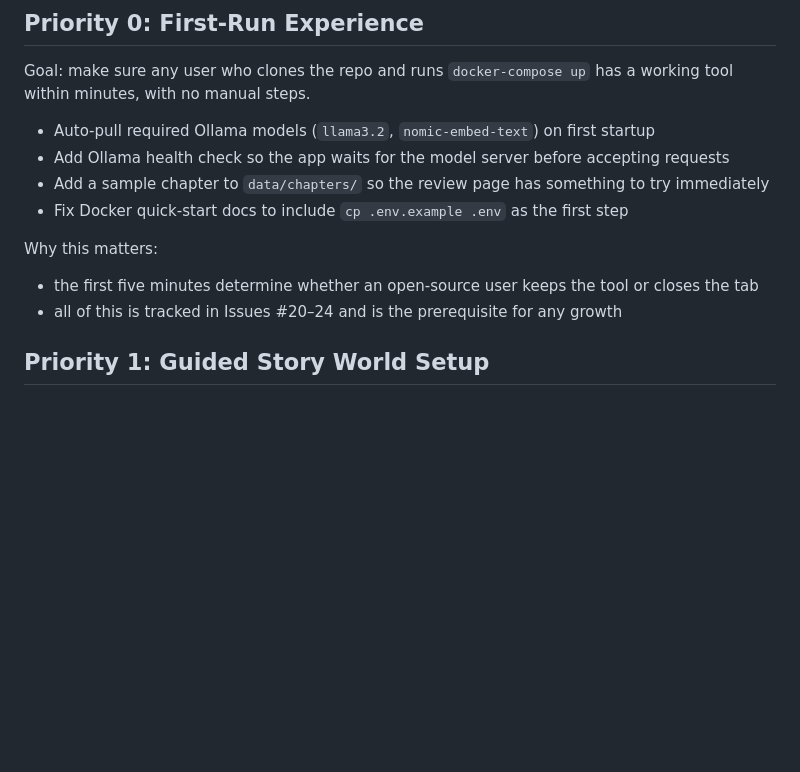
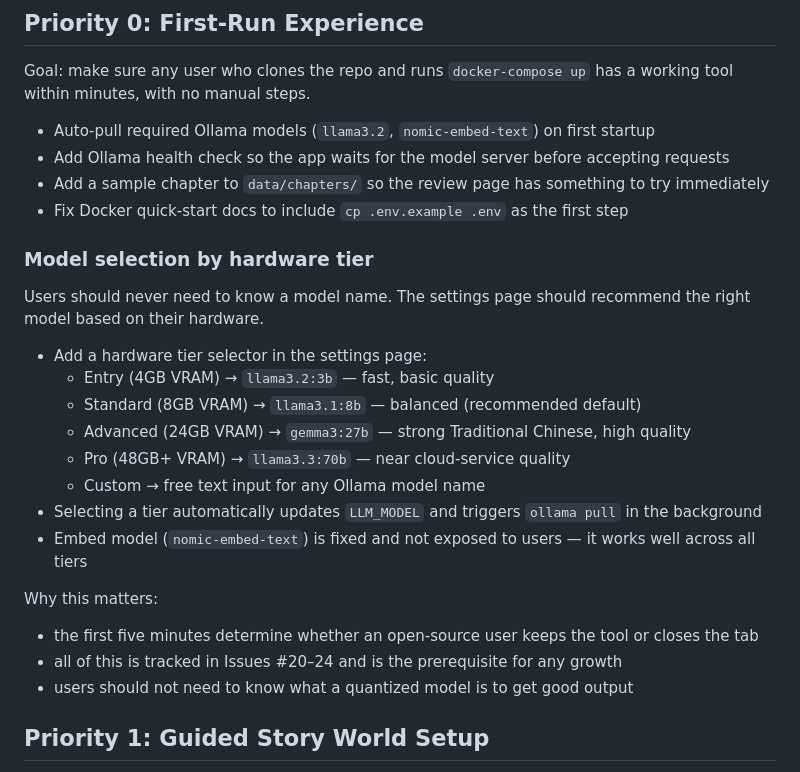
Before and after one commit to easonchiang07-ship-it/novel-assistant, a Markdown page: docs/ROADMAP.md, the part around the change. Drawn GitHub-style; blank space fills up the shorter version.

Commit message:
Add hardware-tier model selector to Priority 0
Document a settings page model selector that maps hardware tiers
(4GB / 8GB / 24GB / 48GB+) to recommended local models, with
automatic ollama pull on selection. Users should never need to
know a model name to get appropriate output quality.

Co-Authored-By: Claude Sonnet 4.6 <noreply@anthropic.com>

```diff
--- a/docs/ROADMAP.md
+++ b/docs/ROADMAP.md
@@ -31,10 +31,24 @@ Goal: make sure any user who clones the repo and runs `docker-compose up` has a
 - Add a sample chapter to `data/chapters/` so the review page has something to try immediately
 - Fix Docker quick-start docs to include `cp .env.example .env` as the first step
 
+### Model selection by hardware tier
+
+Users should never need to know a model name. The settings page should recommend the right model based on their hardware.
+
+- Add a hardware tier selector in the settings page:
+  - Entry (4GB VRAM) → `llama3.2:3b` — fast, basic quality
+  - Standard (8GB VRAM) → `llama3.1:8b` — balanced (recommended default)
+  - Advanced (24GB VRAM) → `gemma3:27b` — strong Traditional Chinese, high quality
+  - Pro (48GB+ VRAM) → `llama3.3:70b` — near cloud-service quality
+  - Custom → free text input for any Ollama model name
+- Selecting a tier automatically updates `LLM_MODEL` and triggers `ollama pull` in the background
+- Embed model (`nomic-embed-text`) is fixed and not exposed to users — it works well across all tiers
+
 Why this matters:
 
 - the first five minutes determine whether an open-source user keeps the tool or closes the tab
 - all of this is tracked in Issues #20–24 and is the prerequisite for any growth
+- users should not need to know what a quantized model is to get good output
 
 ## Priority 1: Guided Story World Setup
 
```
